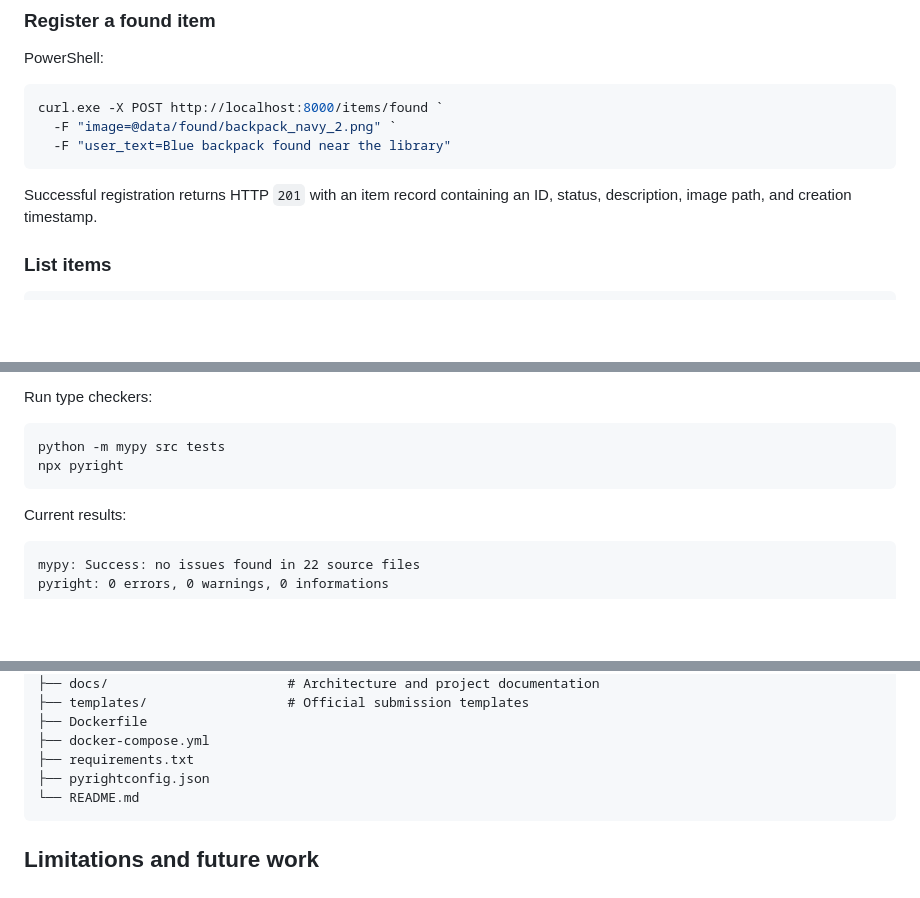
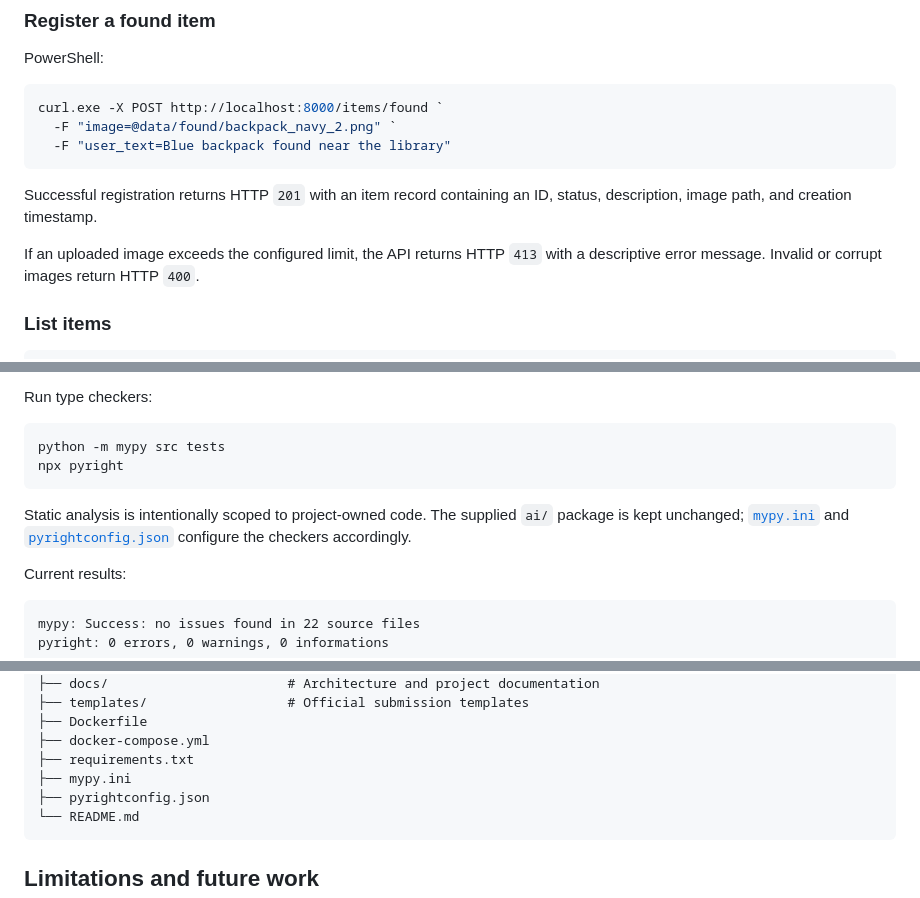
Before and after one commit to ParvinSalahov/SWE-final-proj, a Markdown page: README.md, 3 parts joined by grey strips. Drawn GitHub-style; blank space fills up the shorter version.

Commit message:
docs: update README for final project state
Document the current HTTP error behavior, explain the project-owned static-analysis scope, and list mypy configuration in the repository layout.\n\nCo-authored-by: Copilot <223556219+Copilot@users.noreply.github.com>

````diff
--- a/README.md
+++ b/README.md
@@ -111,6 +111,9 @@ curl.exe -X POST http://localhost:8000/items/found `
 
 Successful registration returns HTTP `201` with an item record containing an
 ID, status, description, image path, and creation timestamp.
+
+If an uploaded image exceeds the configured limit, the API returns HTTP `413`
+with a descriptive error message. Invalid or corrupt images return HTTP `400`.
 
 ### List items
 
@@ -232,6 +235,10 @@ python -m mypy src tests
 npx pyright
 ```
 
+Static analysis is intentionally scoped to project-owned code. The supplied
+`ai/` package is kept unchanged; [`mypy.ini`](mypy.ini) and
+[`pyrightconfig.json`](pyrightconfig.json) configure the checkers accordingly.
+
 Current results:
 
 ```text
@@ -318,6 +325,7 @@ component-level description.
 ├── Dockerfile
 ├── docker-compose.yml
 ├── requirements.txt
+├── mypy.ini
 ├── pyrightconfig.json
 └── README.md
 ```
````
